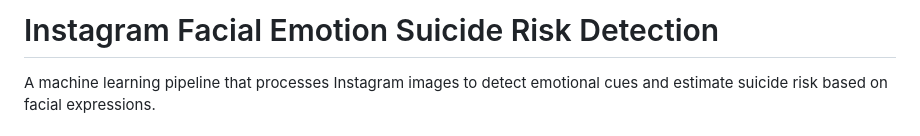
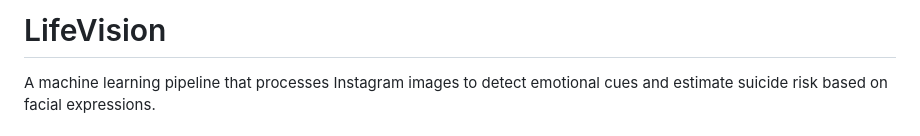
Before and after one commit to amit456218/LifeVision, a Markdown page: README.md, the part around the change. Rendered like a GitHub page.

```diff
--- a/README.md
+++ b/README.md
@@ -1,4 +1,4 @@
-# Instagram Facial Emotion Suicide Risk Detection
+# LifeVision
 
 A machine learning pipeline that processes Instagram images to detect emotional cues and estimate suicide risk based on facial expressions.
 
```
